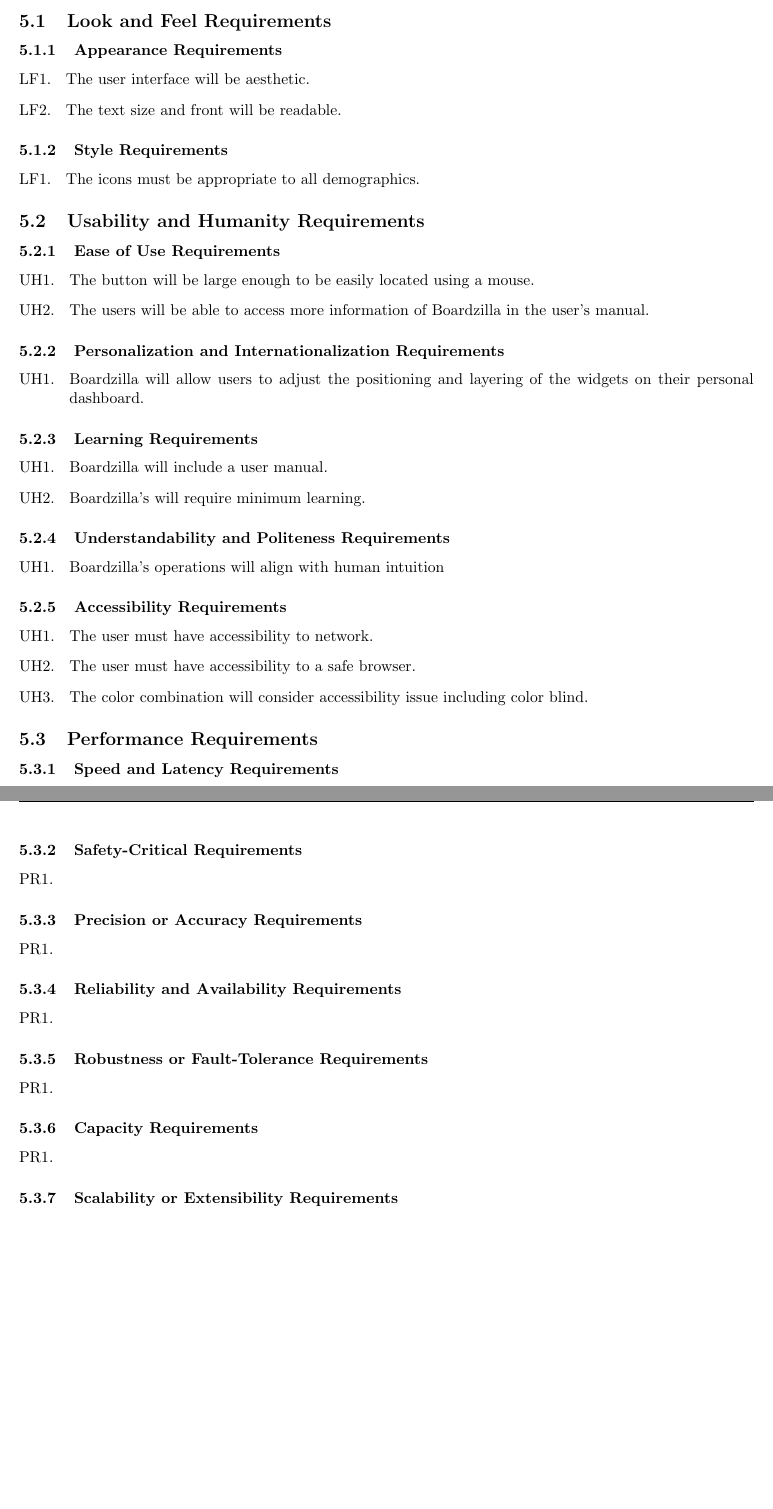
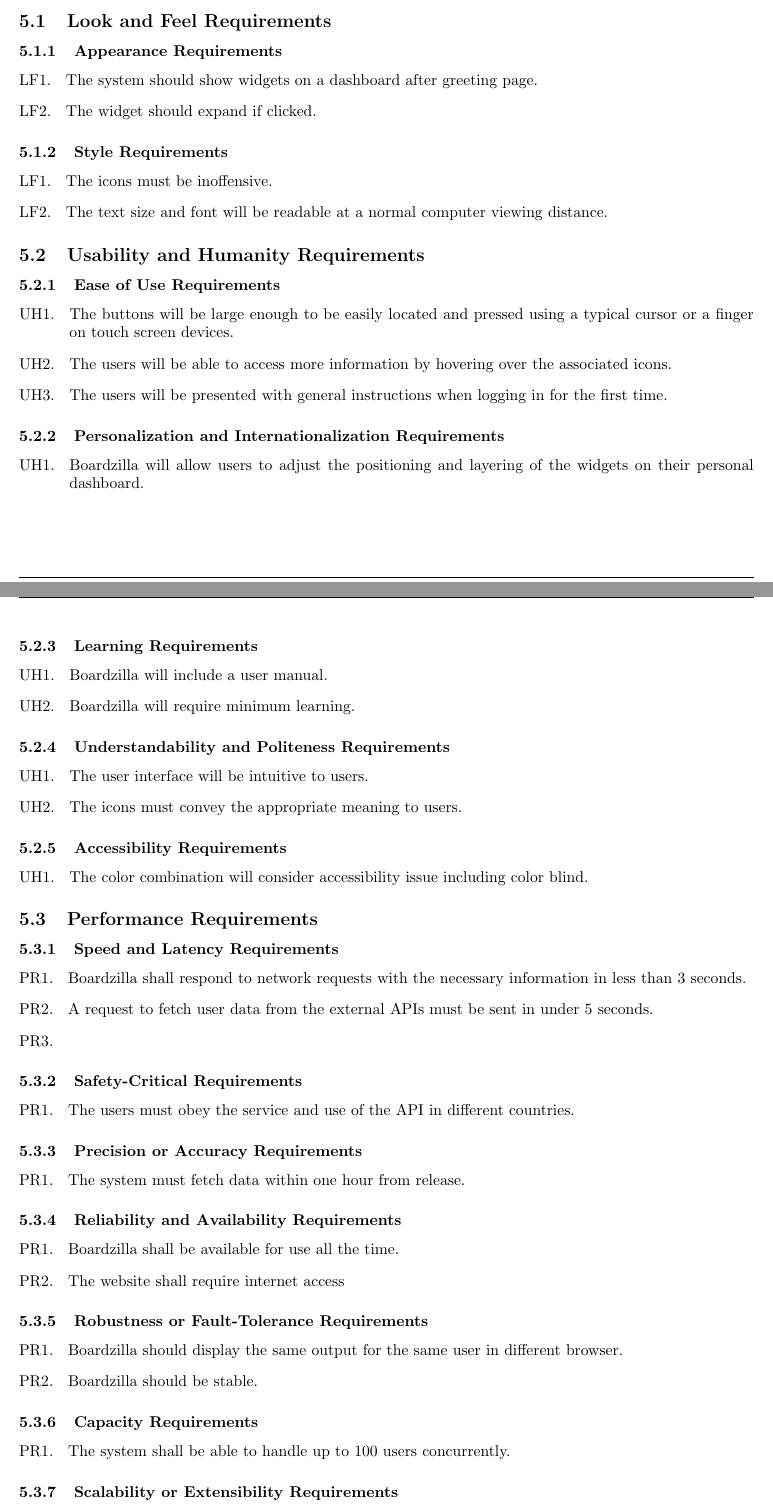
Before and after one commit to 3A04-T2G10/Boardzilla, a LaTeX document (Documentation/D1.tex): two parts of pages 9 and 10 of 13 before the commit and two parts of pages 9 and 10 of 14 after it, joined at a grey line, cut so that both start at the same text, the shorter picture padded with empty space. Compiled offline with pdfLaTeX.

Commit message:
updated D1

```diff
--- a/Documentation/D1.tex
+++ b/Documentation/D1.tex
@@ -429,8 +445,8 @@
 \label{ssub:appearance_requirements}
 % Begin SubSubSection
 \begin{enumerate}[{LF}1. ]
-	\item The user interface will be aesthetic.
-	\item The text size and front will be readable.
+  \item The system should show widgets on a dashboard after greeting page.
+  \item The widget should expand if clicked.
 \end{enumerate}
 % End SubSubSection
 
@@ -438,7 +454,8 @@
 \label{ssub:style_requirements}
 % Begin SubSubSection
 \begin{enumerate}[{LF}1. ]
-	\item The icons must be appropriate to all demographics.
+  \item The icons must be inoffensive.
+  \item The text size and font will be readable at a normal computer viewing distance.
 \end{enumerate}
 % End SubSubSection
 
@@ -452,8 +469,9 @@
 \label{ssub:ease_of_use_requirements}
 % Begin SubSubSection
 \begin{enumerate}[{UH}1. ]
-    \item The button will be large enough to be easily located using a mouse.
-	\item The users will be able to access more information of Boardzilla in the user's manual.
+    \item The buttons will be large enough to be easily located and pressed using a typical cursor or a finger on touch screen devices.
+  \item The users will be able to access more information by hovering over the associated icons.
+  \item The users will be presented with general instructions when logging in for the first time.
 \end{enumerate}
 % End SubSubSection
 
@@ -470,7 +488,7 @@
 % Begin SubSubSection
 \begin{enumerate}[{UH}1. ]
   \item Boardzilla will include a user manual.
-	\item Boardzilla's will require minimum learning.
+  \item Boardzilla will require minimum learning.
 \end{enumerate}
 % End SubSubSection
 
@@ -478,7 +496,8 @@
 \label{ssub:understandability_and_politeness_requirements}
 % Begin SubSubSection
 \begin{enumerate}[{UH}1. ]
-	\item Boardzilla's operations will align with human intuition
+  \item The user interface will be intuitive to users.
+  \item The icons must convey the appropriate meaning to users.
 \end{enumerate}
 % End SubSubSection
 
@@ -486,8 +505,8 @@
 \label{ssub:accessibility_requirements}
 % Begin SubSubSection
 \begin{enumerate}[{UH}1. ]
-	\item The user must have accessibility to network.
-	\item The user must have accessibility to a safe browser.
+%   \item The user must have accessibility to network.
+%   \item The user must have accessibility to a safe browser.
   \item The color combination will consider accessibility issue including color blind.
 \end{enumerate}
 % End SubSubSection
@@ -502,6 +521,8 @@
 \label{ssub:speed_and_latency_requirements}
 % Begin SubSubSection
 \begin{enumerate}[{PR}1. ]
+  \item Boardzilla shall respond to network requests with the necessary information in less than 3 seconds.
+  \item A request to fetch user data from the external APIs must be sent in under 5 seconds.
   \item
 \end{enumerate}
 % End SubSubSection
@@ -510,7 +531,7 @@
 \label{ssub:safety_critical_requirements}
 % Begin SubSubSection
 \begin{enumerate}[{PR}1. ]
-	\item
+  \item The users must obey the service and use of the API in different countries.
 \end{enumerate}
 % End SubSubSection
 
@@ -518,7 +539,7 @@
 \label{ssub:precision_or_accuracy_requirements}
 % Begin SubSubSection
 \begin{enumerate}[{PR}1. ]
-	\item
+  \item The system must fetch data within one hour from release.
 \end{enumerate}
 % End SubSubSection
 
@@ -526,7 +547,8 @@
 \label{ssub:reliability_and_availability_requirements}
 % Begin SubSubSection
 \begin{enumerate}[{PR}1. ]
-	\item
+  \item Boardzilla shall be available for use all the time.
+  \item The website shall require internet access
 \end{enumerate}
 % End SubSubSection
 
@@ -534,7 +556,8 @@
 \label{ssub:robustness_or_fault_tolerance_requirements}
 % Begin SubSubSection
 \begin{enumerate}[{PR}1. ]
-	\item
+  \item Boardzilla should display the same output for the same user in different browser.
+  \item Boardzilla should be stable.
 \end{enumerate}
 % End SubSubSection
 
@@ -542,7 +565,7 @@
 \label{ssub:capacity_requirements}
 % Begin SubSubSection
 \begin{enumerate}[{PR}1. ]
-	\item
+  \item The system shall be able to handle up to 100 users concurrently.
 \end{enumerate}
 % End SubSubSection
 
```
Also changed, not shown: Documentation/D1.tex (154 more changed lines). Lines whose indentation alone changed are shown as unchanged.
